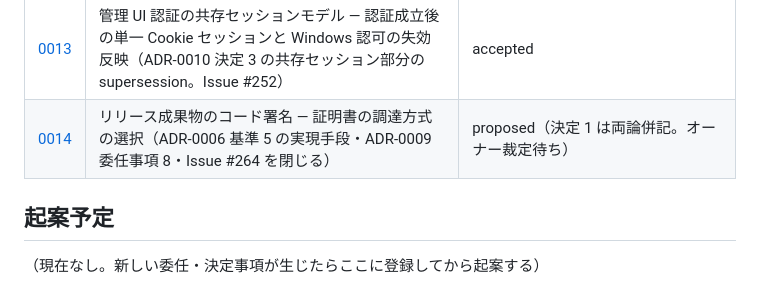
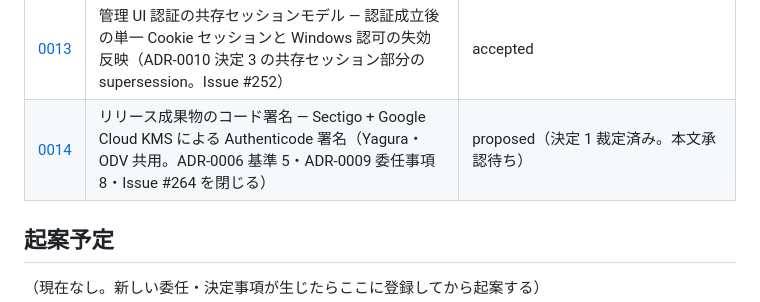
Before and after one commit to Yanai-Taketo/Yagura, a Markdown page: docs/adr/README.md, the part around the change. Rendered like a GitHub page.

```diff
--- a/docs/adr/README.md
+++ b/docs/adr/README.md
@@ -29,7 +29,7 @@
 | [0011](0011-app-auth-failure-backoff.md) | アプリ独自認証の失敗試行対策 — ロックアウトからバックオフ + レート制限へ（ADR-0010 決定 3 の supersession） | accepted |
 | [0012](0012-admin-https-cert-ui.md) | 管理リモート HTTPS の証明書選択の UI 設定化 | accepted |
 | [0013](0013-admin-winauth-session.md) | 管理 UI 認証の共存セッションモデル — 認証成立後の単一 Cookie セッションと Windows 認可の失効反映（ADR-0010 決定 3 の共存セッション部分の supersession。Issue #252） | accepted |
-| [0014](0014-code-signing.md) | リリース成果物のコード署名 — 証明書の調達方式の選択（ADR-0006 基準 5 の実現手段・ADR-0009 委任事項 8・Issue #264 を閉じる） | proposed（決定 1 は両論併記。オーナー裁定待ち） |
+| [0014](0014-code-signing.md) | リリース成果物のコード署名 — Sectigo + Google Cloud KMS による Authenticode 署名（Yagura・ODV 共用。ADR-0006 基準 5・ADR-0009 委任事項 8・Issue #264 を閉じる） | proposed（決定 1 裁定済み。本文承認待ち） |
 
 ## 起案予定
 
```
Also changed, not shown: docs/adr/0014-code-signing.md (+108 -139 lines).
